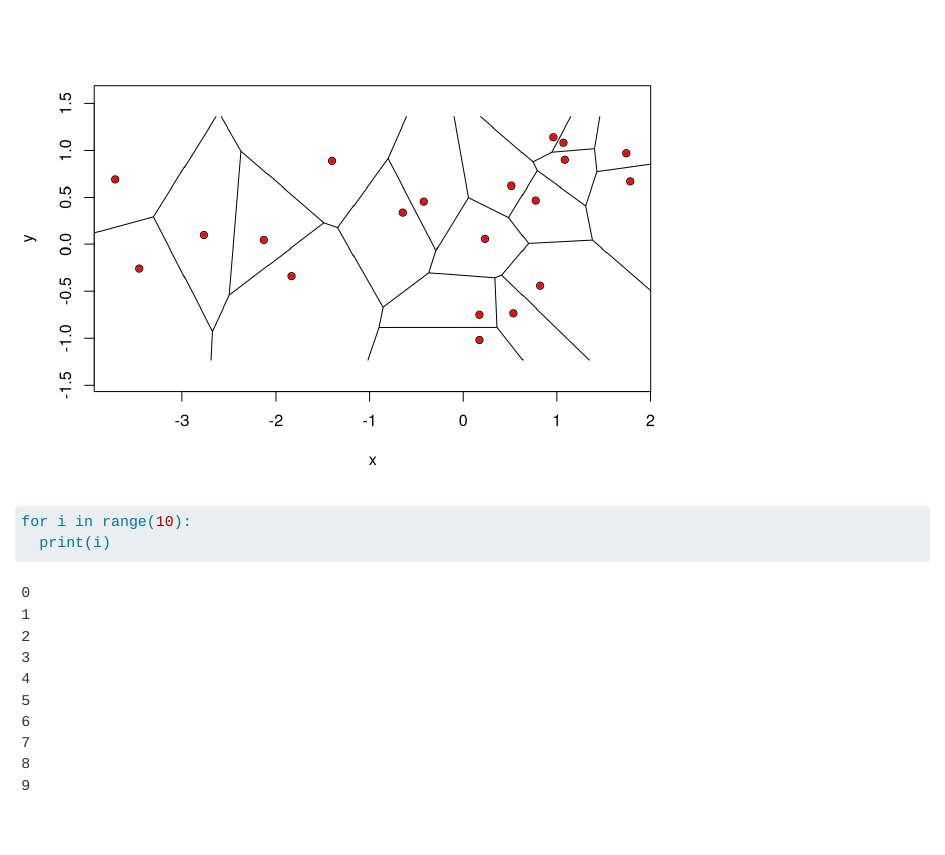
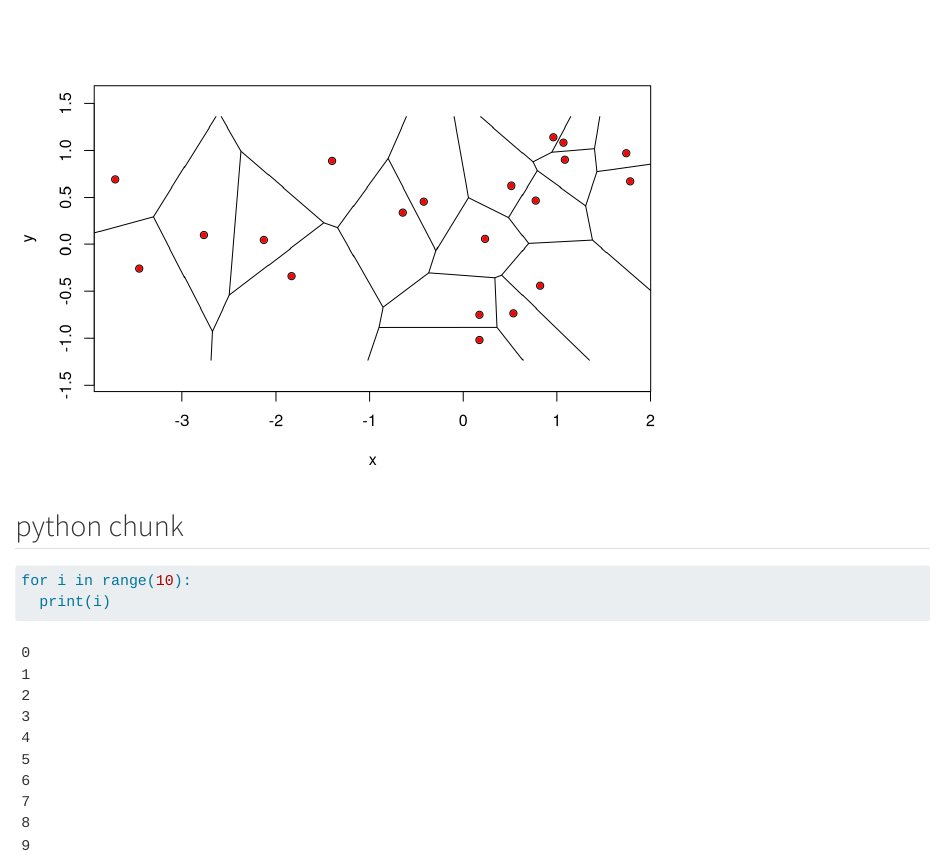
Before and after one commit to a-lambda/test_github_pages, a Quarto document (index.qmd): the page in a window 1100 px wide, from 570 px down. Rendered offline with R 4.5, knitr and Pandoc in place of Quarto, with nearby package versions.

Commit message:
Added paragraph

````diff
--- a/index.qmd
+++ b/index.qmd
@@ -33,6 +33,8 @@ plot(vtess, wlines="tess", labelPts=FALSE, add=TRUE, lty=1)
 
 ```
 
+## python chunk
+
 ```{python}
 
 for i in range(10):
````
